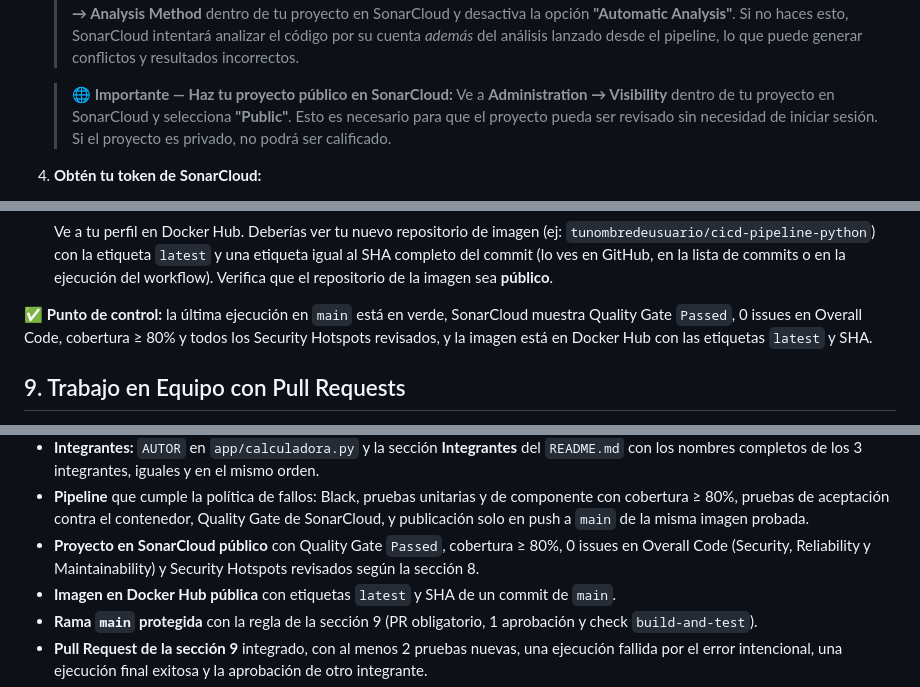
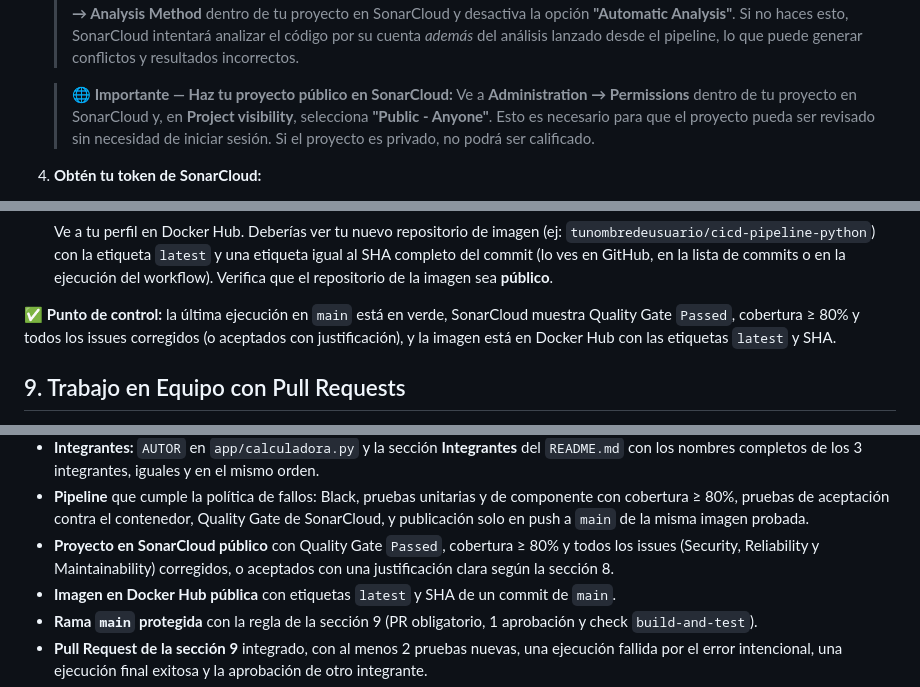
Before and after one commit to dhoyoso/cicd_course, a Markdown page: Entregable2CI.md, 3 parts joined by grey strips. Drawn GitHub-style.

```diff
--- a/Entregable2CI.md
+++ b/Entregable2CI.md
@@ -494,7 +494,7 @@ Los pasos 1 a 5 de esta sección los realiza el **propietario** del repositorio.
 
     > **⚠️ Importante — Deshabilita el Análisis Automático:** Una vez importado el proyecto, debes deshabilitar el análisis automático de SonarCloud para evitar duplicidad y errores con el análisis que realizará GitHub Actions. Ve a **Administration → Analysis Method** dentro de tu proyecto en SonarCloud y desactiva la opción **"Automatic Analysis"**. Si no haces esto, SonarCloud intentará analizar el código por su cuenta *además* del análisis lanzado desde el pipeline, lo que puede generar conflictos y resultados incorrectos.
 
-    > **🌐 Importante — Haz tu proyecto público en SonarCloud:** Ve a **Administration → Visibility** dentro de tu proyecto en SonarCloud y selecciona **"Public"**. Esto es necesario para que el proyecto pueda ser revisado sin necesidad de iniciar sesión. Si el proyecto es privado, no podrá ser calificado.
+    > **🌐 Importante — Haz tu proyecto público en SonarCloud:** Ve a **Administration → Permissions** dentro de tu proyecto en SonarCloud y, en **Project visibility**, selecciona **"Public - Anyone"**. Esto es necesario para que el proyecto pueda ser revisado sin necesidad de iniciar sesión. Si el proyecto es privado, no podrá ser calificado.
 
 4.  **Obtén tu token de SonarCloud:**
     *   Ve a "My Account" (en la esquina superior derecha).
@@ -1005,7 +998,7 @@ En un Pull Request se ejecutan los pasos 1 a 4, pero la imagen no se publica: as
 
     Ve a tu perfil en Docker Hub. Deberías ver tu nuevo repositorio de imagen (ej: `tunombredeusuario/cicd-pipeline-python`) con la etiqueta `latest` y una etiqueta igual al SHA completo del commit (lo ves en GitHub, en la lista de commits o en la ejecución del workflow). Verifica que el repositorio de la imagen sea **público**.
 
-✅ **Punto de control:** la última ejecución en `main` está en verde, SonarCloud muestra Quality Gate `Passed`, 0 issues en Overall Code, cobertura ≥ 80% y todos los Security Hotspots revisados, y la imagen está en Docker Hub con las etiquetas `latest` y SHA.
+✅ **Punto de control:** la última ejecución en `main` está en verde, SonarCloud muestra Quality Gate `Passed`, cobertura ≥ 80% y todos los issues corregidos (o aceptados con justificación), y la imagen está en Docker Hub con las etiquetas `latest` y SHA.
 
 ## 9. Trabajo en Equipo con Pull Requests
 
@@ -1144,7 +1137,7 @@ Abre el PR de `docs/readme` hacia `main`, espera a que el pipeline quede en verd
 *   **Repositorio GitHub público** con todos los archivos requeridos (incluidos `requirements.txt`, `requirements-dev.txt`, `.flake8`, `Dockerfile`, `.dockerignore`, `sonar-project.properties`, `pytest.ini`, las pruebas y el workflow) y la última ejecución del pipeline en `main` exitosa.
 *   **Integrantes:** `AUTOR` en `app/calculadora.py` y la sección **Integrantes** del `README.md` con los nombres completos de los 3 integrantes, iguales y en el mismo orden.
 *   **Pipeline** que cumple la política de fallos: Black, pruebas unitarias y de componente con cobertura ≥ 80%, pruebas de aceptación contra el contenedor, Quality Gate de SonarCloud, y publicación solo en push a `main` de la misma imagen probada.
-*   **Proyecto en SonarCloud público** con Quality Gate `Passed`, cobertura ≥ 80%, 0 issues en Overall Code (Security, Reliability y Maintainability) y Security Hotspots revisados según la sección 8.
+*   **Proyecto en SonarCloud público** con Quality Gate `Passed`, cobertura ≥ 80% y todos los issues (Security, Reliability y Maintainability) corregidos, o aceptados con una justificación clara según la sección 8.
 *   **Imagen en Docker Hub pública** con etiquetas `latest` y SHA de un commit de `main`.
 *   **Rama `main` protegida** con la regla de la sección 9 (PR obligatorio, 1 aprobación y check `build-and-test`).
 *   **Pull Request de la sección 9** integrado, con al menos 2 pruebas nuevas, una ejecución fallida por el error intencional, una ejecución final exitosa y la aprobación de otro integrante.
```
Also changed, not shown: other parts of Entregable2CI.md (+6 -13 lines), images/e2-quality-gate.png.
